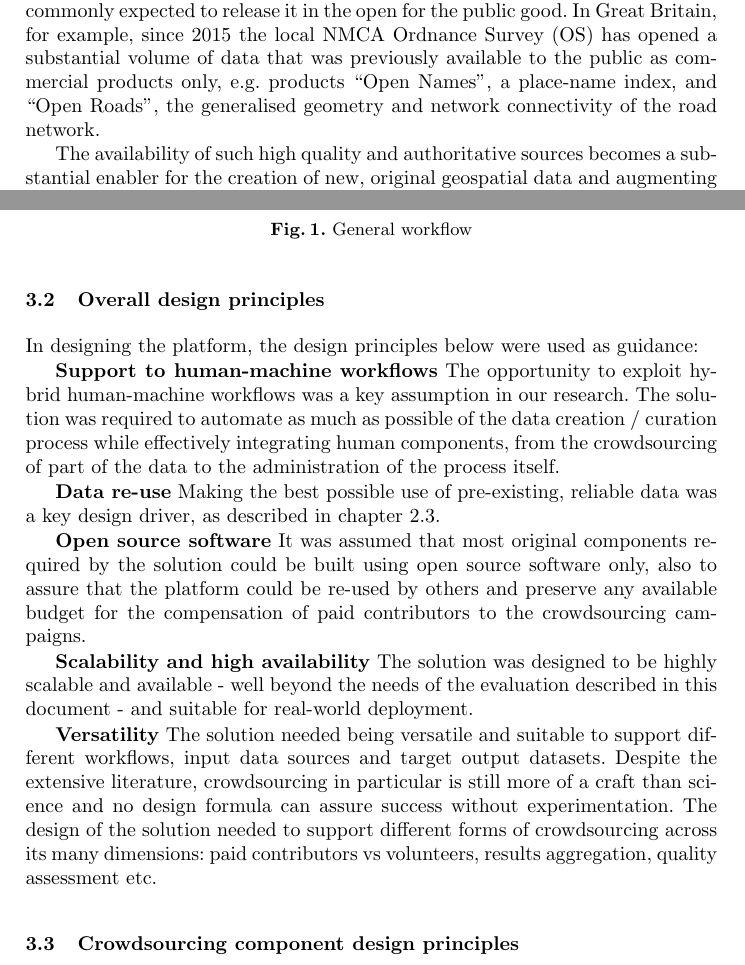
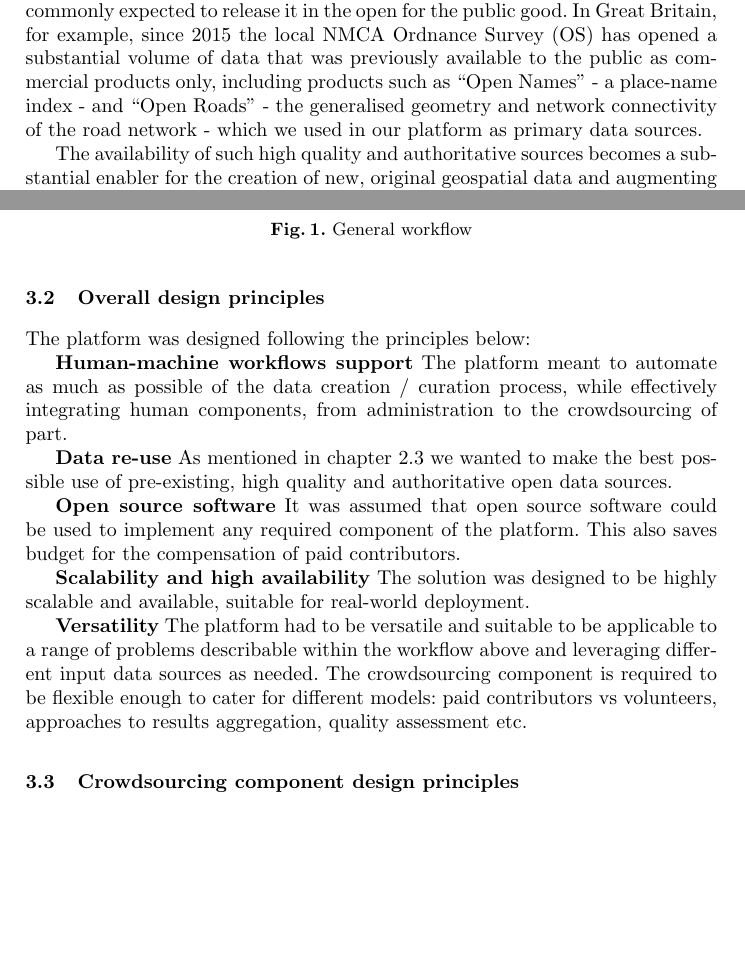
Before and after one commit to Digital-Contraptions-Imaginarium/OLAF-ICWE2016-paper, a LaTeX thesis (0_Main.tex, which reads 2_Background_and_related_work.tex, 3_Platform.tex): two parts of pages 4 and 6 of 24, joined at a grey line, cut so that both start at the same text, the shorter picture padded with empty space. Compiled offline with pdfLaTeX.

Commit message:
Revised "Overall design principles"

```diff
--- a/2_Background_and_related_work.tex
+++ b/2_Background_and_related_work.tex
@@ -40,7 +40,7 @@ In our work we tried minimising this requirement, by simplifying the contributor
 
 Because research has focussed on systems that leverage volunteer contribution and are designed for the pubic good, GI is often implicitly associated to open data: "data that anyone can access, use and share"\footnote{\url{http://theodi.org/faq}.}.
 
-Government-funded NMCAs are natural owners of geospatial data and are commonly expected to release it in the open for the public good. In Great Britain, for example, since 2015 the local NMCA Ordnance Survey (OS) has opened a substantial volume of data that was previously available to the public as commercial products only, e.g. products "Open Names", a place-name index, and "Open Roads", the generalised geometry and network connectivity of the road network.
+Government-funded NMCAs are natural owners of geospatial data and are commonly expected to release it in the open for the public good. In Great Britain, for example, since 2015 the local NMCA Ordnance Survey (OS) has opened a substantial volume of data that was previously available to the public as commercial products only, including products such as "Open Names" - a place-name index - and "Open Roads" - the generalised geometry and network connectivity of the road network - which we used in our platform as primary data sources.
 
 The availability of such high quality and authoritative sources becomes a substantial enabler for the creation of new, original geospatial data and augmenting what is already available.
 
--- a/3_Platform.tex
+++ b/3_Platform.tex
@@ -12,17 +12,17 @@ This section describes a platform that was designed to support a possible, gener
 
 \subsection{Overall design principles}
 
-In designing the platform, the design principles below were used as guidance:
+The platform was designed following the principles below:
 
-\textbf{Support to human-machine workflows} The opportunity to exploit hybrid human-machine workflows was a key assumption in our research. The solution was required to automate as much as possible of the data creation / curation process while effectively integrating human components, from the crowdsourcing of part of the data to the administration of the process itself.
+\textbf{Human-machine workflows support} The platform meant to automate as much as possible of the data creation / curation process, while effectively integrating human components, from administration to the crowdsourcing of part.
 
-\textbf{Data re-use} Making the best possible use of pre-existing, reliable data was a key design driver, as described in chapter \ref{open-data-and-gi}.
+\textbf{Data re-use} As mentioned in chapter \ref{open-data-and-gi} we wanted to make the best possible use of pre-existing, high quality and authoritative open data sources.
 
-\textbf{Open source software} It was assumed that most original components required by the solution could be built using open source software only, also to assure that the platform could be re-used by others and preserve any available budget for the compensation of paid contributors to the crowdsourcing campaigns.
+\textbf{Open source software} It was assumed that open source software could be used to implement any required component of the platform. This also saves budget for the compensation of paid contributors.
 
-\textbf{Scalability and high availability} The solution was designed to be highly scalable and available - well beyond the needs of the evaluation described in this document - and suitable for real-world deployment.
+\textbf{Scalability and high availability} The solution was designed to be highly scalable and available, suitable for real-world deployment.
 
-\textbf{Versatility} The solution needed being versatile and suitable to support different workflows, input data sources and target output datasets. Despite the extensive literature, crowdsourcing in particular is still more of a craft than science and no design formula can assure success without experimentation. The design of the solution needed to support different forms of crowdsourcing across its many dimensions: paid contributors vs volunteers, results aggregation, quality assessment etc.
+\textbf{Versatility} The platform had to be versatile and suitable to be applicable to a range of problems describable within the workflow above and leveraging different input data sources as needed. The crowdsourcing component is required to be flexible enough to cater for different models: paid contributors vs volunteers, approaches to results aggregation, quality assessment etc.
 
 \subsection{Crowdsourcing component design principles}
 
```
